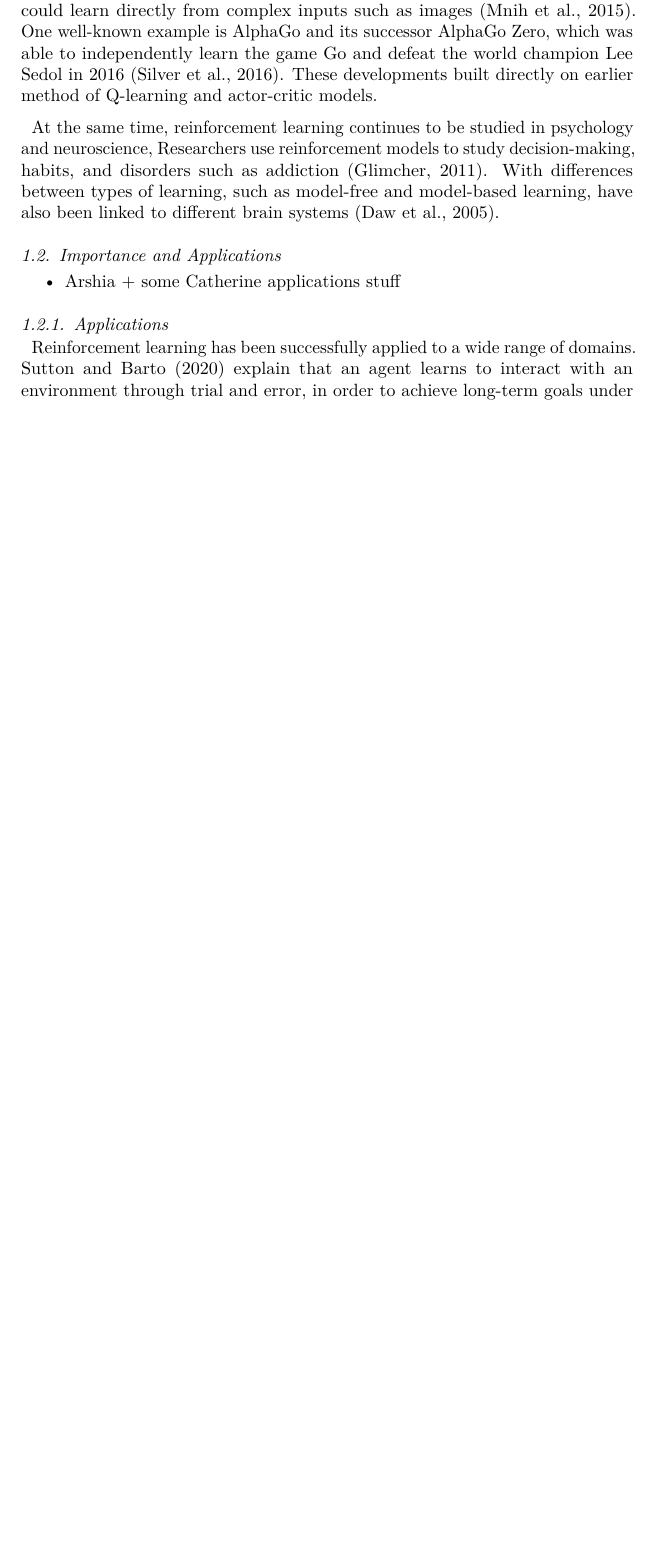
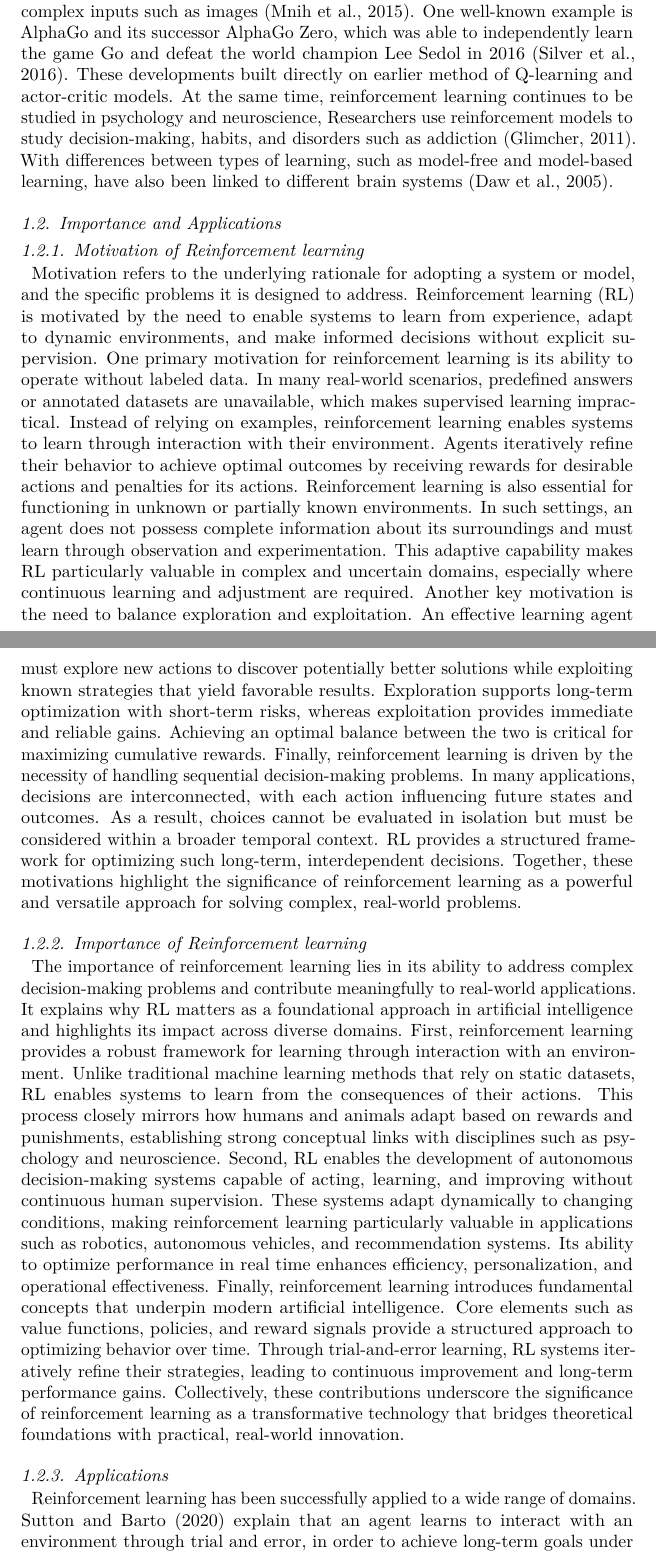
Before and after one commit to h364lee/psych420_q_learning, a LaTeX paper (manuscript/rl_manuscript/rl_manuscript.tex): part of page 4 of 16 before the commit and two parts of pages 4 and 5 of 17 after it, the two joined at a grey line, cut so that both start at the same text, the shorter picture padded with empty space. Compiled offline with pdfLaTeX.

Commit message:
spacing fixes + sectioning

```diff
--- a/manuscript/rl_manuscript/rl_manuscript.tex
+++ b/manuscript/rl_manuscript/rl_manuscript.tex
@@ -6,21 +7,22 @@
 \documentclass[
   authoryear,
   preprint]{elsarticle}
-
+\usepackage{xcolor}
 \usepackage{amsmath,amssymb}
+\setcounter{secnumdepth}{5}
 \usepackage{iftex}
 \ifPDFTeX
   \usepackage[T1]{fontenc}
   \usepackage[utf8]{inputenc}
   \usepackage{textcomp} % provide euro and other symbols
 \else % if luatex or xetex
-  \usepackage{unicode-math}
+  \usepackage{unicode-math} % this also loads fontspec
   \defaultfontfeatures{Scale=MatchLowercase}
   \defaultfontfeatures[\rmfamily]{Ligatures=TeX,Scale=1}
 \fi
 \usepackage{lmodern}
 \ifPDFTeX\else
-    % xetex/luatex font selection
+  % xetex/luatex font selection
 \fi
 % Use upquote if available, for straight quotes in verbatim environments
 \IfFileExists{upquote.sty}{\usepackage{upquote}}{}
@@ -38,9 +40,6 @@
 }{% if KOMA class
   \KOMAoptions{parskip=half}}
 \makeatother
-\usepackage{xcolor}
-\setlength{\emergencystretch}{3em} % prevent overfull lines
-\setcounter{secnumdepth}{5}
 % Make \paragraph and \subparagraph free-standing
 \makeatletter
 \ifx\paragraph\undefined\else
@@ -66,8 +65,7 @@
 \makeatother
 
 
-\providecommand{\tightlist}{%
-  \setlength{\itemsep}{0pt}\setlength{\parskip}{0pt}}\usepackage{longtable,booktabs,array}
+\usepackage{longtable,booktabs,array}
 \usepackage{calc} % for calculating minipage widths
 % Correct order of tables after \paragraph or \subparagraph
 \usepackage{etoolbox}
@@ -135,13 +149,9 @@
 \@ifpackageloaded{subcaption}{}{\usepackage{subcaption}}
 \makeatother
 \journal{Journal Name}
-
-\usepackage[]{natbib}
-\bibliographystyle{elsarticle-harv}
 \usepackage{bookmark}
-
 \IfFileExists{xurl.sty}{\usepackage{xurl}}{} % add URL line breaks if available
-\urlstyle{same} % disable monospaced font for URLs
+\urlstyle{same}
 \hypersetup{
   pdftitle={An Introduction to Reinforcement Learning},
   pdfauthor={Caleb Lee, Catherine Cao, Arshia Mago, Ashlee King, Christina Fan},
@@ -355,32 +355,89 @@ by adapting to patient responses (Gottesman et al., 2019). In robotics
 and autonomous systems, reinforcement learning continues to be used to
 as a tool to improve real-work decision-making and motor control, with a
 focus on making learning more efficient and adaptable (Kober et al.,
-2013).
-
-Furthermore, reinforcement learning has advanced quickly with the
+2013). Furthermore, reinforcement learning has advanced quickly with the
 development of deep learning. Researcher at DeepMind had shown that
 reinforcement system could learn directly from complex inputs such as
 images (Mnih et al., 2015). One well-known example is AlphaGo and its
 successor AlphaGo Zero, which was able to independently learn the game
 Go and defeat the world champion Lee Sedol in 2016 (Silver et al.,
 2016). These developments built directly on earlier method of Q-learning
-and actor-critic models.
-
-At the same time, reinforcement learning continues to be studied in
-psychology and neuroscience, Researchers use reinforcement models to
-study decision-making, habits, and disorders such as addiction
-(Glimcher, 2011). With differences between types of learning, such as
-model-free and model-based learning, have also been linked to different
-brain systems (Daw et al., 2005).
+and actor-critic models. At the same time, reinforcement learning
+continues to be studied in psychology and neuroscience, Researchers use
+reinforcement models to study decision-making, habits, and disorders
+such as addiction (Glimcher, 2011). With differences between types of
+learning, such as model-free and model-based learning, have also been
+linked to different brain systems (Daw et al., 2005).
 
 \subsection{Importance and
 Applications}\label{importance-and-applications}
 
-\begin{itemize}
-\tightlist
-\item
-  Arshia + some Catherine applications stuff
-\end{itemize}
+\subsubsection{Motivation of Reinforcement
+learning}\label{motivation-of-reinforcement-learning}
+
+Motivation refers to the underlying rationale for adopting a system or
+model, and the specific problems it is designed to address.
+Reinforcement learning (RL) is motivated by the need to enable systems
+to learn from experience, adapt to dynamic environments, and make
+informed decisions without explicit supervision. One primary motivation
+for reinforcement learning is its ability to operate without labeled
+data. In many real-world scenarios, predefined answers or annotated
+datasets are unavailable, which makes supervised learning impractical.
+Instead of relying on examples, reinforcement learning enables systems
+to learn through interaction with their environment. Agents iteratively
+refine their behavior to achieve optimal outcomes by receiving rewards
+for desirable actions and penalties for its actions. Reinforcement
+learning is also essential for functioning in unknown or partially known
+environments. In such settings, an agent does not possess complete
+information about its surroundings and must learn through observation
+and experimentation. This adaptive capability makes RL particularly
+valuable in complex and uncertain domains, especially where continuous
+learning and adjustment are required. Another key motivation is the need
+to balance exploration and exploitation. An effective learning agent
+must explore new actions to discover potentially better solutions while
+exploiting known strategies that yield favorable results. Exploration
+supports long-term optimization with short-term risks, whereas
+exploitation provides immediate and reliable gains. Achieving an optimal
+balance between the two is critical for maximizing cumulative rewards.
+Finally, reinforcement learning is driven by the necessity of handling
+sequential decision-making problems. In many applications, decisions are
+interconnected, with each action influencing future states and outcomes.
+As a result, choices cannot be evaluated in isolation but must be
+considered within a broader temporal context. RL provides a structured
+framework for optimizing such long-term, interdependent decisions.
+Together, these motivations highlight the significance of reinforcement
+learning as a powerful and versatile approach for solving complex,
+real-world problems.
+
+\subsubsection{Importance of Reinforcement
+learning}\label{importance-of-reinforcement-learning}
+
+The importance of reinforcement learning lies in its ability to address
+complex decision-making problems and contribute meaningfully to
+real-world applications. It explains why RL matters as a foundational
+approach in artificial intelligence and highlights its impact across
+diverse domains. First, reinforcement learning provides a robust
+framework for learning through interaction with an environment. Unlike
+traditional machine learning methods that rely on static datasets, RL
+enables systems to learn from the consequences of their actions. This
+process closely mirrors how humans and animals adapt based on rewards
+and punishments, establishing strong conceptual links with disciplines
+such as psychology and neuroscience. Second, RL enables the development
+of autonomous decision-making systems capable of acting, learning, and
+improving without continuous human supervision. These systems adapt
+dynamically to changing conditions, making reinforcement learning
+particularly valuable in applications such as robotics, autonomous
+vehicles, and recommendation systems. Its ability to optimize
+performance in real time enhances efficiency, personalization, and
+operational effectiveness. Finally, reinforcement learning introduces
+fundamental concepts that underpin modern artificial intelligence. Core
+elements such as value functions, policies, and reward signals provide a
+structured approach to optimizing behavior over time. Through
+trial-and-error learning, RL systems iteratively refine their
+strategies, leading to continuous improvement and long-term performance
+gains. Collectively, these contributions underscore the significance of
+reinforcement learning as a transformative technology that bridges
+theoretical foundations with practical, real-world innovation.
 
 \subsubsection{Applications}\label{applications}
 
```
Also changed, not shown: manuscript/rl_manuscript/rl_manuscript.pdf, manuscript/rl_manuscript/rl_manuscript.tex (174 more changed lines), 1 other file.
